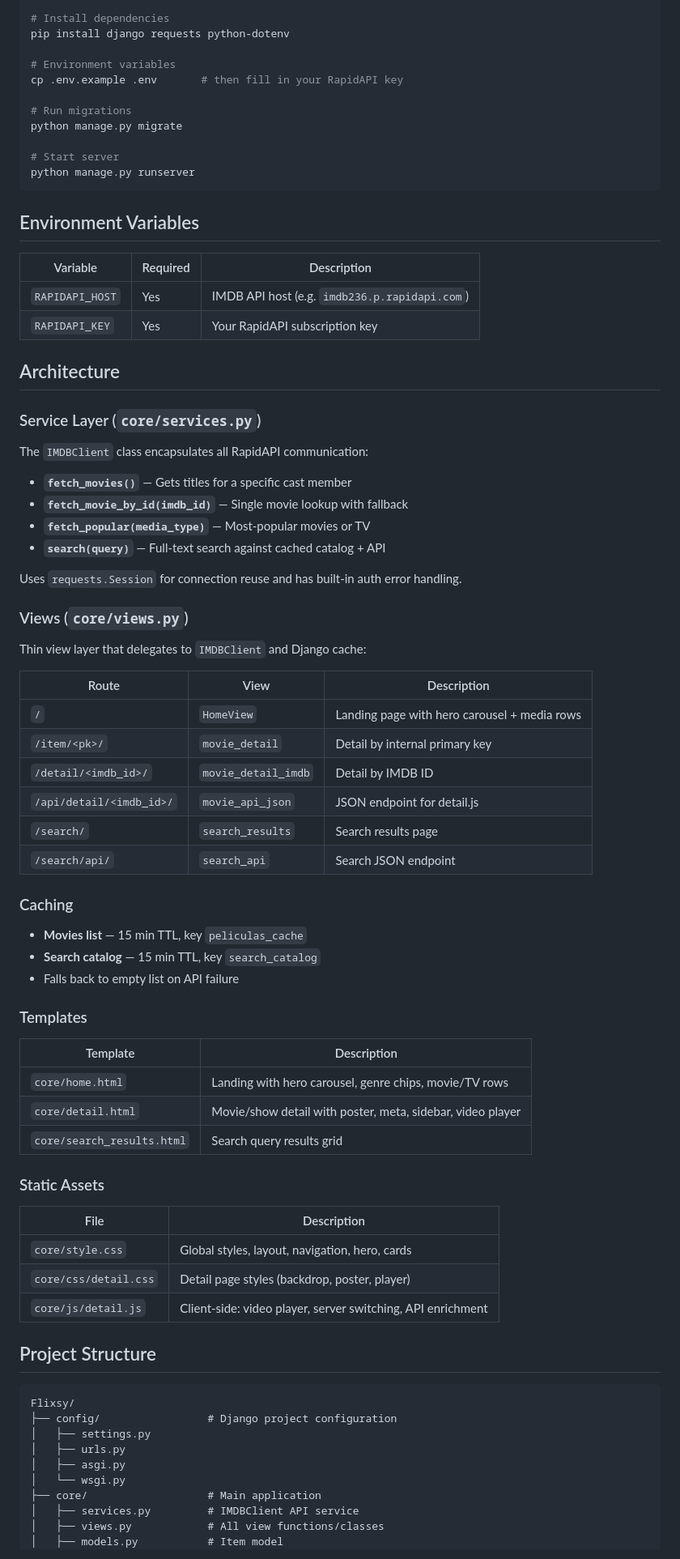
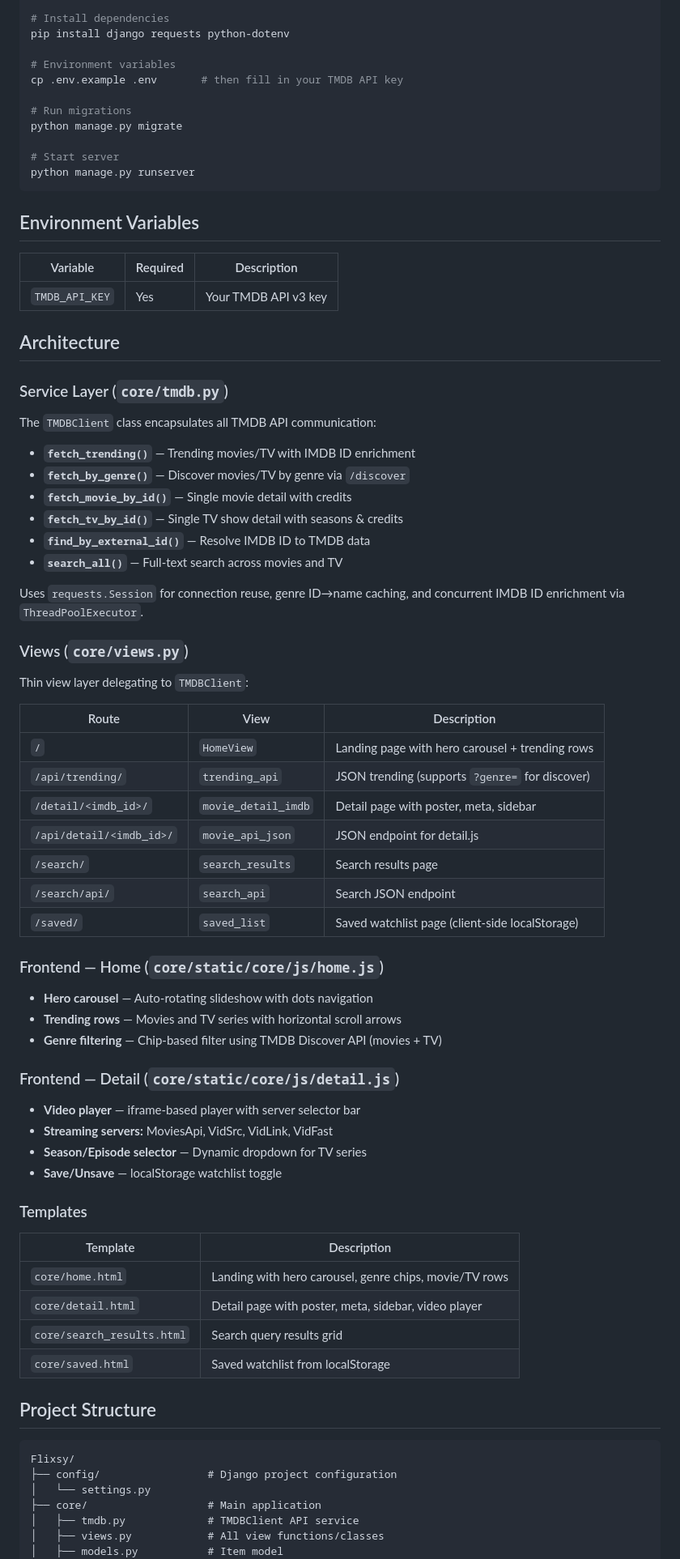
Before and after one commit to Estebankito7/Flixsy, a Markdown page: README.md, the part around one of its changes. Shown at 81% size. Drawn GitHub-style.

Commit message:
Modificacion de readme

````diff
--- a/README.md
+++ b/README.md
@@ -25,7 +24,7 @@ source venv/bin/activate   # macOS/Linux
 pip install django requests python-dotenv
 
 # Environment variables
-cp .env.example .env       # then fill in your RapidAPI key
+cp .env.example .env       # then fill in your TMDB API key
 
 # Run migrations
 python manage.py migrate
@@ -38,68 +37,67 @@ python manage.py runserver
 
 | Variable | Required | Description |
 |---|---|---|
-| `RAPIDAPI_HOST` | Yes | IMDB API host (e.g. `imdb236.p.rapidapi.com`) |
-| `RAPIDAPI_KEY` | Yes | Your RapidAPI subscription key |
+| `TMDB_API_KEY` | Yes | Your TMDB API v3 key |
 
 ## Architecture
 
-### Service Layer (`core/services.py`)
+### Service Layer (`core/tmdb.py`)
 
-The `IMDBClient` class encapsulates all RapidAPI communication:
+The `TMDBClient` class encapsulates all TMDB API communication:
 
-- **`fetch_movies()`** — Gets titles for a specific cast member
-- **`fetch_movie_by_id(imdb_id)`** — Single movie lookup with fallback
-- **`fetch_popular(media_type)`** — Most-popular movies or TV
-- **`search(query)`** — Full-text search against cached catalog + API
+- **`fetch_trending()`** — Trending movies/TV with IMDB ID enrichment
+- **`fetch_by_genre()`** — Discover movies/TV by genre via `/discover`
+- **`fetch_movie_by_id()`** — Single movie detail with credits
+- **`fetch_tv_by_id()`** — Single TV show detail with seasons & credits
+- **`find_by_external_id()`** — Resolve IMDB ID to TMDB data
+- **`search_all()`** — Full-text search across movies and TV
 
-Uses `requests.Session` for connection reuse and has built-in auth error handling.
+Uses `requests.Session` for connection reuse, genre ID→name caching, and concurrent IMDB ID enrichment via `ThreadPoolExecutor`.
 
 ### Views (`core/views.py`)
 
-Thin view layer that delegates to `IMDBClient` and Django cache:
+Thin view layer delegating to `TMDBClient`:
 
 | Route | View | Description |
 |---|---|---|
-| `/` | `HomeView` | Landing page with hero carousel + media rows |
-| `/item/<pk>/` | `movie_detail` | Detail by internal primary key |
-| `/detail/<imdb_id>/` | `movie_detail_imdb` | Detail by IMDB ID |
+| `/` | `HomeView` | Landing page with hero carousel + trending rows |
+| `/api/trending/` | `trending_api` | JSON trending (supports `?genre=` for discover) |
+| `/detail/<imdb_id>/` | `movie_detail_imdb` | Detail page with poster, meta, sidebar |
 | `/api/detail/<imdb_id>/` | `movie_api_json` | JSON endpoint for detail.js |
 | `/search/` | `search_results` | Search results page |
 | `/search/api/` | `search_api` | Search JSON endpoint |
+| `/saved/` | `saved_list` | Saved watchlist page (client-side localStorage) |
 
-### Caching
+### Frontend — Home (`core/static/core/js/home.js`)
 
-- **Movies list** — 15 min TTL, key `peliculas_cache`
-- **Search catalog** — 15 min TTL, key `search_catalog`
-- Falls back to empty list on API failure
+- **Hero carousel** — Auto-rotating slideshow with dots navigation
+- **Trending rows** — Movies and TV series with horizontal scroll arrows
+- **Genre filtering** — Chip-based filter using TMDB Discover API (movies + TV)
+
+### Frontend — Detail (`core/static/core/js/detail.js`)
+
+- **Video player** — iframe-based player with server selector bar
+- **Streaming servers:** MoviesApi, VidSrc, VidLink, VidFast
+- **Season/Episode selector** — Dynamic dropdown for TV series
+- **Save/Unsave** — localStorage watchlist toggle
 
 ### Templates
 
 | Template | Description |
 |---|---|
 | `core/home.html` | Landing with hero carousel, genre chips, movie/TV rows |
-| `core/detail.html` | Movie/show detail with poster, meta, sidebar, video player |
+| `core/detail.html` | Detail page with poster, meta, sidebar, video player |
 | `core/search_results.html` | Search query results grid |
-
-### Static Assets
-
-| File | Description |
-|---|---|
-| `core/style.css` | Global styles, layout, navigation, hero, cards |
-| `core/css/detail.css` | Detail page styles (backdrop, poster, player) |
-| `core/js/detail.js` | Client-side: video player, server switching, API enrichment |
+| `core/saved.html` | Saved watchlist from localStorage |
 
 ## Project Structure
 
 ```
 Flixsy/
 ├── config/                 # Django project configuration
-│   ├── settings.py
-│   ├── urls.py
-│   ├── asgi.py
-│   └── wsgi.py
+│   └── settings.py
 ├── core/                   # Main application
-│   ├── services.py         # IMDBClient API service
+│   ├── tmdb.py             # TMDBClient API service
 │   ├── views.py            # All view functions/classes
 │   ├── models.py           # Item model
 │   ├── urls.py             # App URL routing
````
Also changed, not shown: other parts of README.md (+13 -10 lines).
